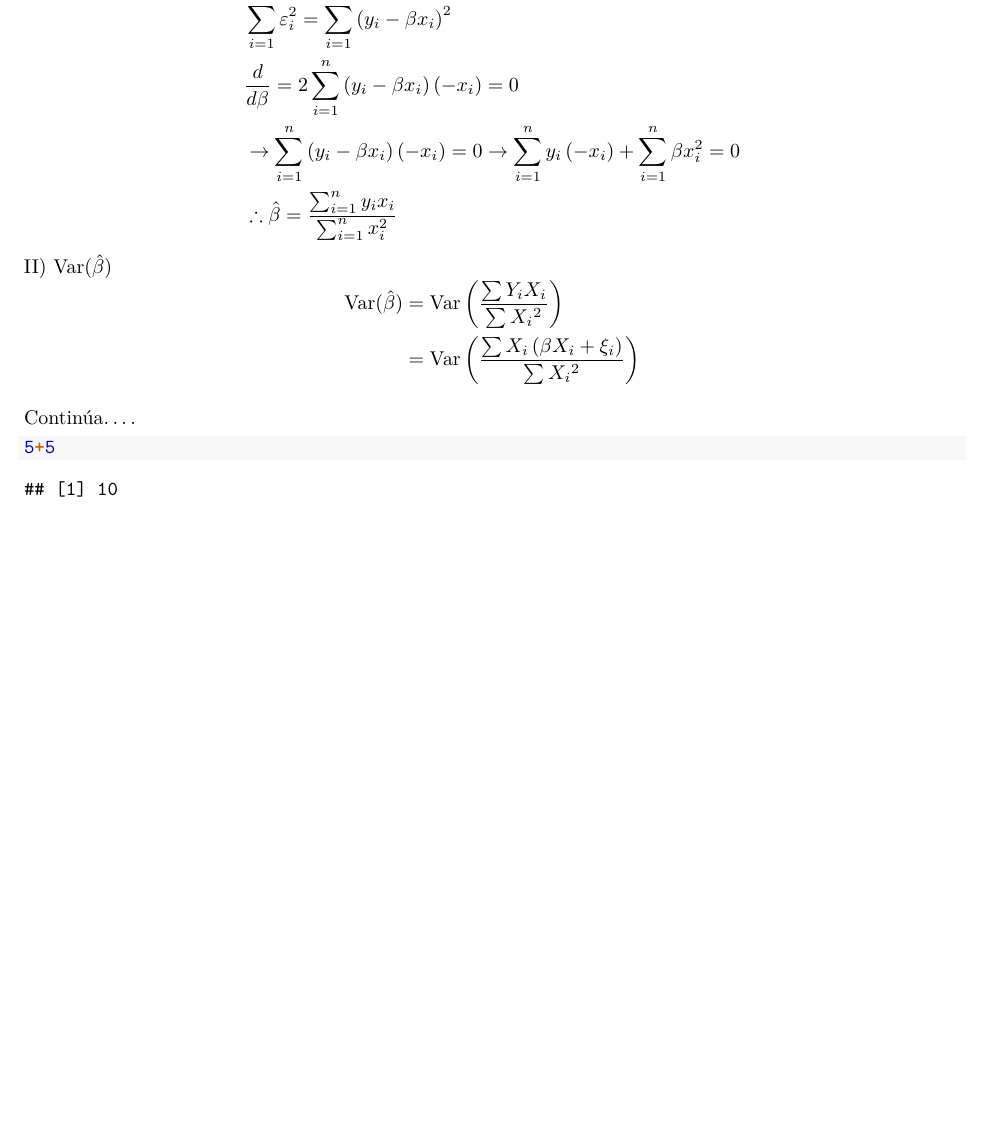
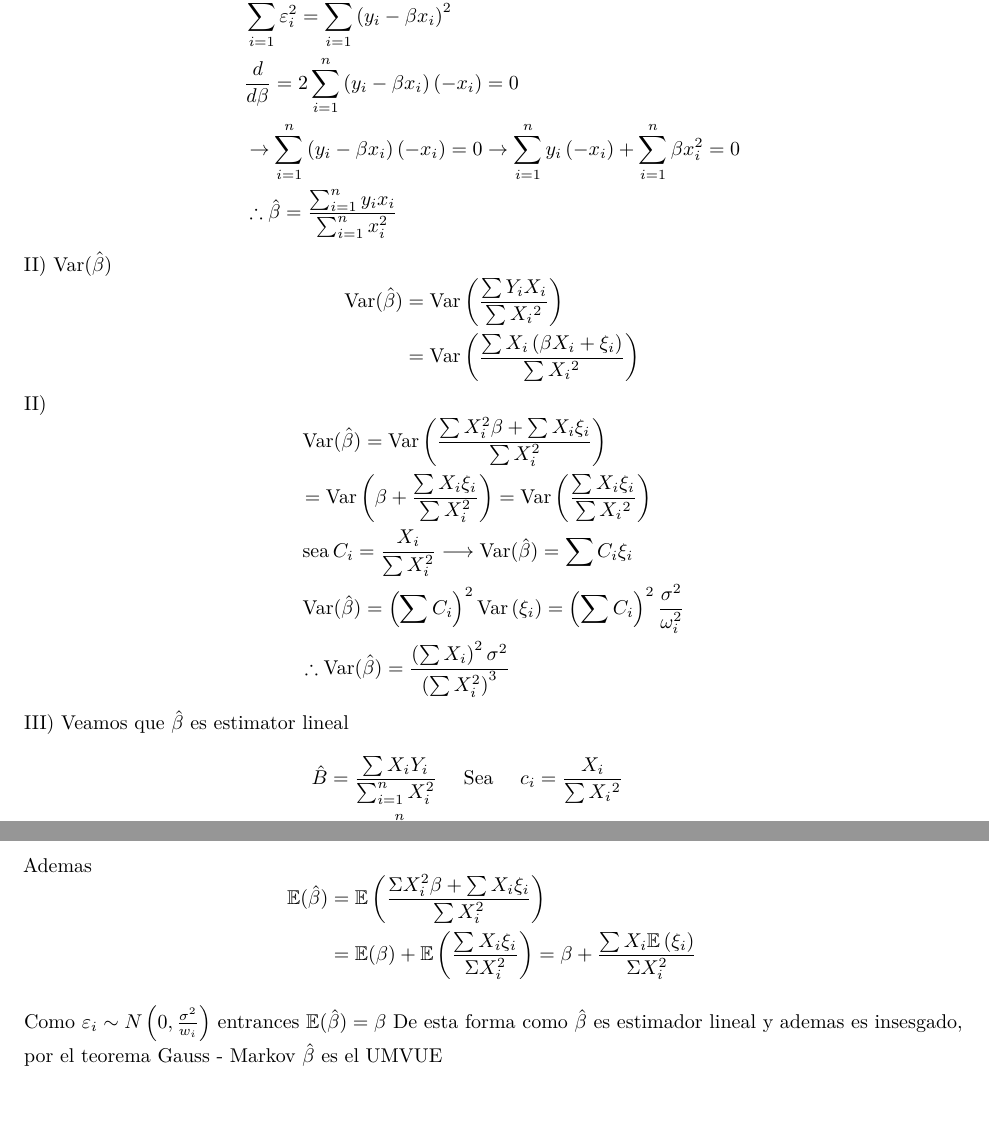
Before and after one commit to LeobardoEnriquezH/RegressionAnalysis, an R Markdown document (RLS/ej1.Rmd): part of the page before the commit and two parts of pages 1 and 2 of 2 after it, the two joined at a grey line, cut so that both start at the same text, the shorter picture padded with empty space. Rendered offline with R 4.5, knitr and Pandoc, then LaTeX, with nearby package versions.

Commit message:
Update ej1.Rmd

````diff
--- a/RLS/ej1.Rmd
+++ b/RLS/ej1.Rmd
@@ -32,3 +32,18 @@ $$
 & =\operatorname{Var}\left(\frac{\sum X_i\left(\beta X_i+\xi_i\right)}{\sum X_i{ }^2}\right)
 \end{aligned}
 $$
+II)
+$$
+\begin{aligned}
+& \operatorname{Var}(\hat{\beta})=\operatorname{Var}\left(\frac{\sum X_i^2 \beta+\sum X_i \xi_i}{\sum X_i^2}\right) \\
+& =\operatorname{Var}\left(\beta+\frac{\sum X_i \xi_i}{\sum X_i^2}\right)=\operatorname{Var}\left(\frac{\sum X_i \xi_i}{\sum X_i{ }^2}\right) \\
+& \operatorname{sea} C_i=\frac{X_i}{\sum X_i^2} \longrightarrow \operatorname{Var}(\hat{\beta})=\sum C_i \xi_i \\
+& \operatorname{Var}(\hat{\beta})=\left(\sum C_i\right)^2 \operatorname{Var}\left(\xi_i\right)=\left(\sum C_i\right)^2 \frac{\sigma^2}{\omega_i^2} \\
+& \therefore \operatorname{Var}(\hat{\beta})=\frac{\left(\sum X_i\right)^2 \sigma^2}{\left(\sum X_i^2\right)^3}
+\end{aligned}
+$$
+III)
+Veamos que $\hat{\beta}$ es estimator lineal
+$$
+\begin{aligned}
+& \hat{B}=\frac{\sum X_i Y_i}{\sum_{i=1}^n X_i^2} \quad \text { Sea } \quad c_i=\frac{X_i}{\sum X_i{ }^2} \\
@@ -35,6 +51,14 @@ $$
+\end{aligned}
+$$
 
-Continúa....
+Ademas
+$$
+\begin{aligned}
+\mathbb{E}(\hat{\beta}) & =\mathbb{E}\left(\frac{\Sigma X_i^2 \beta+\sum X_i \xi_i}{\sum X_i^2}\right) \\
+& =\mathbb{E}(\beta)+\mathbb{E}\left(\frac{\sum X_i \xi_i}{\Sigma X_i^2}\right)=\beta+\frac{\sum X_i \mathbb{E}\left(\xi_i\right)}{\Sigma X_i^2}
+\end{aligned}
+$$
 
-```{r}
-5+5
-```
+Como $\varepsilon_i \sim N\left(0, \frac{\sigma^2}{w_i}\right)$ entrances $\mathbb{E}(\hat{\beta})=\beta$
+De esta forma como $\hat{\beta}$ es estimador lineal y ademas es insesgado, por el teorema Gauss - Markov
+$\hat{\beta}$ es el UMVUE
````
Also changed, not shown: RLS/ej1.Rmd (1 more changed lines).
